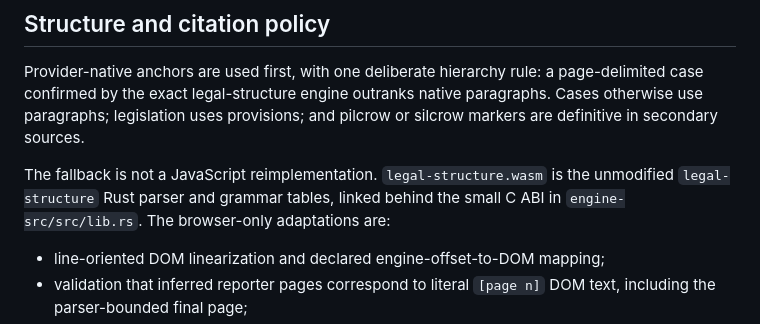
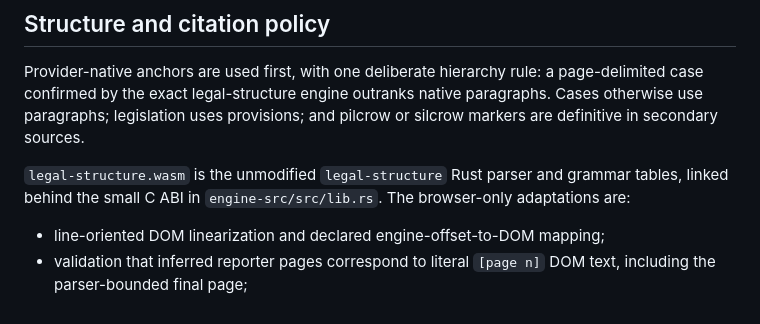
Before and after one commit to eliziff/legal-pinpointer, a Markdown page: README.md, the part around the change. GitHub-like rendering.

Commit message:
Update fallback explanation in README.md
Clarified the fallback explanation for legal-structure parsing in the README.

```diff
--- a/README.md
+++ b/README.md
@@ -28,7 +28,7 @@ Selections include every structural unit crossed. Rich clipboard output links th
 
 Provider-native anchors are used first, with one deliberate hierarchy rule: a page-delimited case confirmed by the exact legal-structure engine outranks native paragraphs. Cases otherwise use paragraphs; legislation uses provisions; and pilcrow or silcrow markers are definitive in secondary sources.
 
-The fallback is not a JavaScript reimplementation. `legal-structure.wasm` is the unmodified `legal-structure` Rust parser and grammar tables, linked behind the small C ABI in `engine-src/src/lib.rs`. The browser-only adaptations are:
+`legal-structure.wasm` is the unmodified `legal-structure` Rust parser and grammar tables, linked behind the small C ABI in `engine-src/src/lib.rs`. The browser-only adaptations are:
 
 - line-oriented DOM linearization and declared engine-offset-to-DOM mapping;
 - validation that inferred reporter pages correspond to literal `[page n]` DOM text, including the parser-bounded final page;
```
